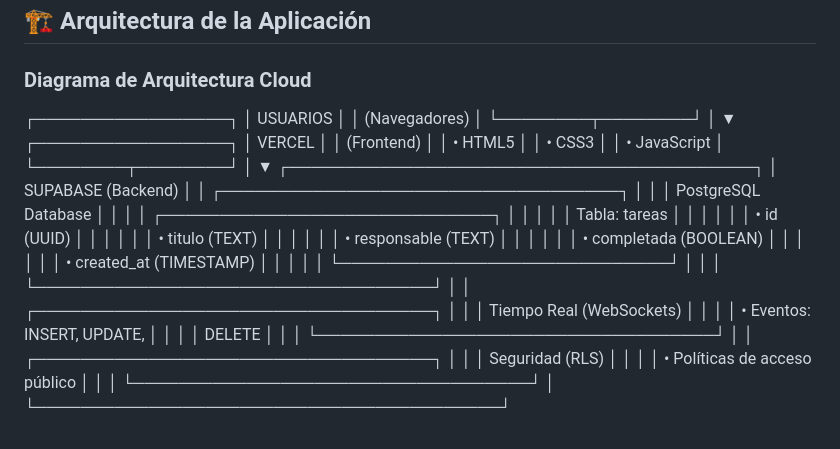
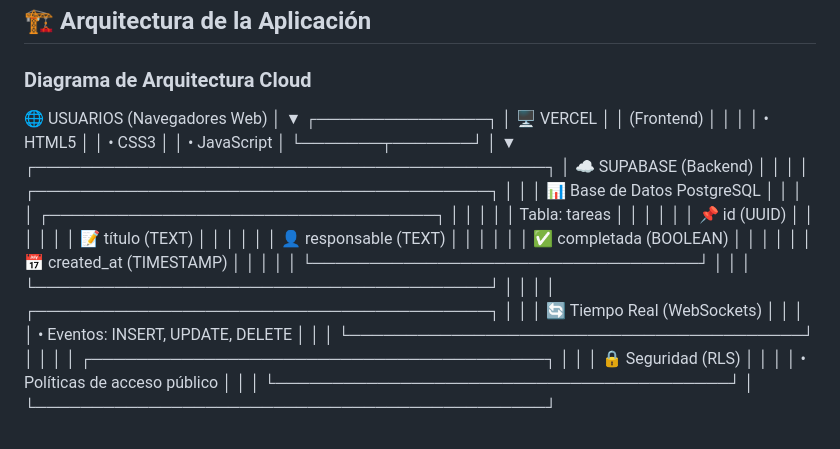
Before and after one commit to noelpaco22-code/tareas-cloud, a Markdown page: README.md, the part around the change. Drawn GitHub-style.

```diff
--- a/README.md
+++ b/README.md
@@ -57,41 +57,42 @@ Desarrollar una aplicación web funcional que integre un backend en tiempo real
 ## 🏗️ Arquitectura de la Aplicación
 
 ### Diagrama de Arquitectura Cloud
-┌─────────────────┐
-│ USUARIOS │
-│ (Navegadores) │
-└────────┬────────┘
+🌐 USUARIOS
+(Navegadores Web)
 │
 ▼
-┌─────────────────┐
-│ VERCEL │
+┌───────────────┐
+│ 🖥️ VERCEL │
 │ (Frontend) │
+│ │
 │ • HTML5 │
 │ • CSS3 │
 │ • JavaScript │
-└────────┬────────┘
+└───────┬───────┘
 │
 ▼
-┌─────────────────────────────────────────┐
-│ SUPABASE (Backend) │
-│ ┌───────────────────────────────────┐ │
-│ │ PostgreSQL Database │ │
-│ │ ┌─────────────────────────────┐ │ │
+┌─────────────────────────────────────────────┐
+│ ☁️ SUPABASE (Backend) │
+│ │
+│ ┌────────────────────────────────────────┐ │
+│ │ 📊 Base de Datos PostgreSQL │ │
+│ │ ┌──────────────────────────────────┐ │ │
 │ │ │ Tabla: tareas │ │ │
-│ │ │ • id (UUID) │ │ │
-│ │ │ • titulo (TEXT) │ │ │
-│ │ │ • responsable (TEXT) │ │ │
-│ │ │ • completada (BOOLEAN) │ │ │
-│ │ │ • created_at (TIMESTAMP) │ │ │
-│ │ └─────────────────────────────┘ │ │
-│ └───────────────────────────────────┘ │
-│ ┌───────────────────────────────────┐ │
-│ │ Tiempo Real (WebSockets) │ │
-│ │ • Eventos: INSERT, UPDATE, │ │
-│ │ DELETE │ │
-│ └───────────────────────────────────┘ │
-│ ┌───────────────────────────────────┐ │
-│ │ Seguridad (RLS) │ │
+│ │ │ 📌 id (UUID) │ │ │
+│ │ │ 📝 título (TEXT) │ │ │
+│ │ │ 👤 responsable (TEXT) │ │ │
+│ │ │ ✅ completada (BOOLEAN) │ │ │
+│ │ │ 📅 created_at (TIMESTAMP) │ │ │
+│ │ └──────────────────────────────────┘ │ │
+│ └────────────────────────────────────────┘ │
+│ │
+│ ┌────────────────────────────────────────┐ │
+│ │ 🔄 Tiempo Real (WebSockets) │ │
+│ │ • Eventos: INSERT, UPDATE, DELETE │ │
+│ └────────────────────────────────────────┘ │
+│ │
+│ ┌────────────────────────────────────────┐ │
+│ │ 🔒 Seguridad (RLS) │ │
 │ │ • Políticas de acceso público │ │
-│ └───────────────────────────────────┘ │
-└─────────────────────────────────────────┘
+│ └────────────────────────────────────────┘ │
+└─────────────────────────────────────────────┘
```
